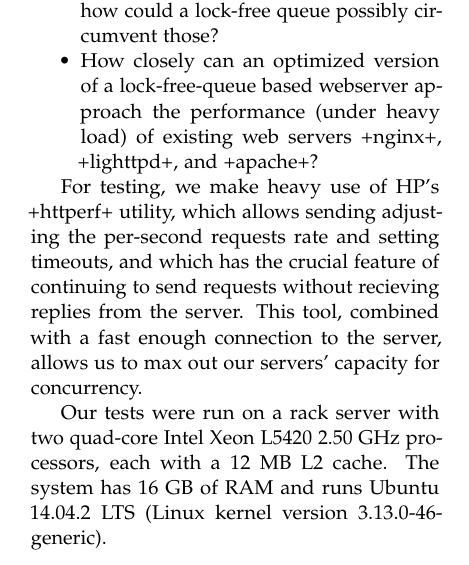
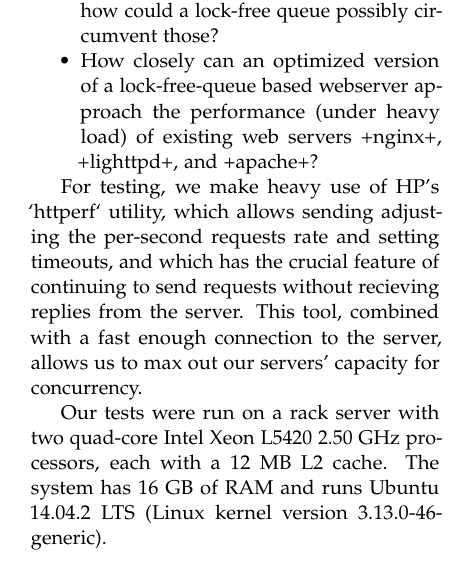
Before and after one commit to bbarg/dont-wait-for-me, a LaTeX paper (paper/extended-abstract.tex): part of one column of page 2 of 2, cut so that both start at the same text. Compiled offline with pdfLaTeX.

Commit message:
started functioning tex port

```diff
--- a/paper/extended-abstract.tex
+++ b/paper/extended-abstract.tex
@@ -174,7 +174,7 @@ Our testing strategy centers around two main goals:
    web servers +nginx+, +lighttpd+, and +apache+?
 \end{compactitem}
 
-For testing, we make heavy use of HP's +httperf+ utility, which allows
+For testing, we make heavy use of HP's `httperf` utility, which allows
 sending adjusting the per-second requests rate and setting timeouts,
 and which has the crucial feature of continuing to send requests
 without recieving replies from the server. This tool, combined with a
```
